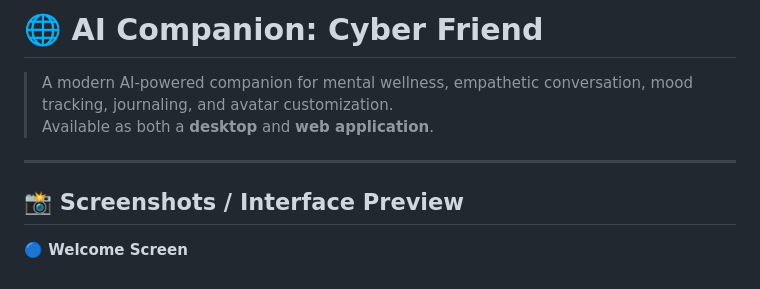
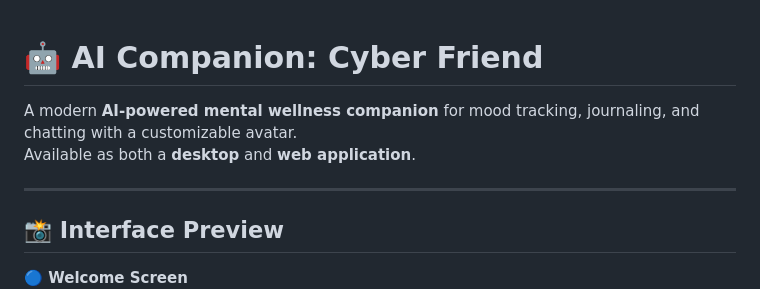
Before and after one commit to zahdineamine2003/AI-Companion_project, a Markdown page: README.md, the part around the change printed below. Rendered like a GitHub page.

```diff
--- a/README.md
+++ b/README.md
@@ -1,11 +1,13 @@
-# 🌐 AI Companion: Cyber Friend
 
-> A modern AI-powered companion for mental wellness, empathetic conversation, mood tracking, journaling, and avatar customization.
-> Available as both a **desktop** and **web application**.
+# 🤖 AI Companion: Cyber Friend
+
+A modern **AI-powered mental wellness companion** for mood tracking, journaling, and chatting with a customizable avatar.
+Available as both a **desktop** and **web application**.
 
 ---
 
-## 📸 Screenshots / Interface Preview
+## 📸 Interface Preview
+
 **🔵 Welcome Screen**
 ![Welcome Screen](https://github.com/zahdineamine2003/AI-Companion_project/blob/39ec8917782ca54f6338b7cb41cd4546efe05613/cyber_friend/welcome.png?raw=true)
 
```
Also changed, not shown: other parts of README.md (+129 -87 lines).
